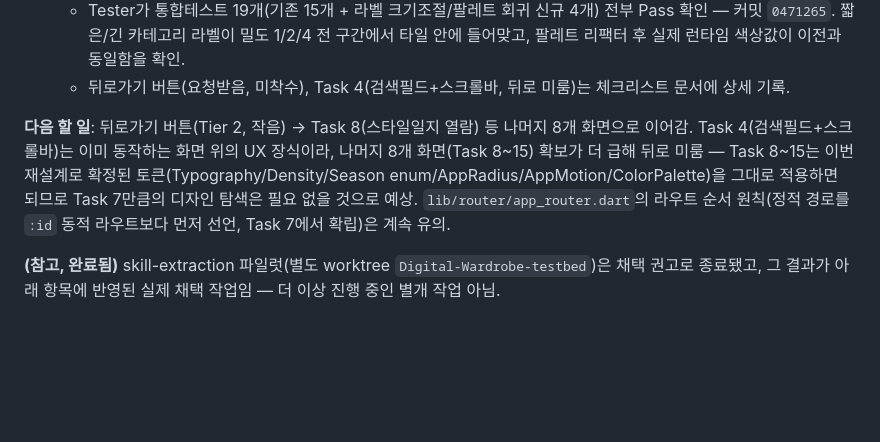
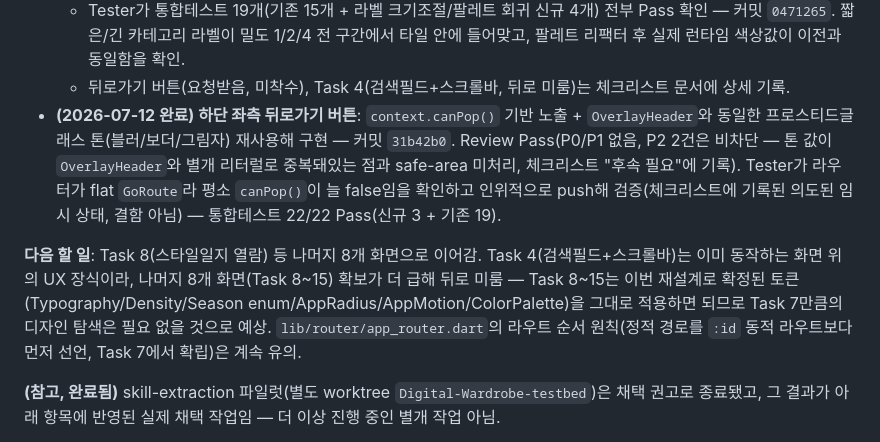
Before and after one commit to kangyj099/Digital-Wardrobe, a Markdown page: docs/work/BACKLOG.md, the part around the change. Drawn GitHub-style; blank space fills up the shorter version.

```diff
--- a/docs/work/BACKLOG.md
+++ b/docs/work/BACKLOG.md
@@ -61,8 +61,9 @@ Flutter 프론트엔드 Hi-Fi 화면 10개 스프린트 (**마감 2026-07-24로
   - `399d3ef`(팔레트)는 Review 1차 통과(Pass, 이슈 없음) — Decision.md의 "색이 바뀐 것은 아니다" 불변조건을 diff 레벨에서 검증 완료.
   - Tester가 통합테스트 19개(기존 15개 + 라벨 크기조절/팔레트 회귀 신규 4개) 전부 Pass 확인 — 커밋 `0471265`. 짧은/긴 카테고리 라벨이 밀도 1/2/4 전 구간에서 타일 안에 들어맞고, 팔레트 리팩터 후 실제 런타임 색상값이 이전과 동일함을 확인.
   - 뒤로가기 버튼(요청받음, 미착수), Task 4(검색필드+스크롤바, 뒤로 미룸)는 체크리스트 문서에 상세 기록.
+- **(2026-07-12 완료) 하단 좌측 뒤로가기 버튼**: `context.canPop()` 기반 노출 + `OverlayHeader`와 동일한 프로스티드글래스 톤(블러/보더/그림자) 재사용해 구현 — 커밋 `31b42b0`. Review Pass(P0/P1 없음, P2 2건은 비차단 — 톤 값이 `OverlayHeader`와 별개 리터럴로 중복돼있는 점과 safe-area 미처리, 체크리스트 "후속 필요"에 기록). Tester가 라우터가 flat `GoRoute`라 평소 `canPop()`이 늘 false임을 확인하고 인위적으로 push해 검증(체크리스트에 기록된 의도된 임시 상태, 결함 아님) — 통합테스트 22/22 Pass(신규 3 + 기존 19).
 
-**다음 할 일**: 뒤로가기 버튼(Tier 2, 작음) → Task 8(스타일일지 열람) 등 나머지 8개 화면으로 이어감. Task 4(검색필드+스크롤바)는 이미 동작하는 화면 위의 UX 장식이라, 나머지 8개 화면(Task 8~15) 확보가 더 급해 뒤로 미룸 — Task 8~15는 이번 재설계로 확정된 토큰(Typography/Density/Season enum/AppRadius/AppMotion/ColorPalette)을 그대로 적용하면 되므로 Task 7만큼의 디자인 탐색은 필요 없을 것으로 예상. `lib/router/app_router.dart`의 라우트 순서 원칙(정적 경로를 `:id` 동적 라우트보다 먼저 선언, Task 7에서 확립)은 계속 유의.
+**다음 할 일**: Task 8(스타일일지 열람) 등 나머지 8개 화면으로 이어감. Task 4(검색필드+스크롤바)는 이미 동작하는 화면 위의 UX 장식이라, 나머지 8개 화면(Task 8~15) 확보가 더 급해 뒤로 미룸 — Task 8~15는 이번 재설계로 확정된 토큰(Typography/Density/Season enum/AppRadius/AppMotion/ColorPalette)을 그대로 적용하면 되므로 Task 7만큼의 디자인 탐색은 필요 없을 것으로 예상. `lib/router/app_router.dart`의 라우트 순서 원칙(정적 경로를 `:id` 동적 라우트보다 먼저 선언, Task 7에서 확립)은 계속 유의.
 
 **(참고, 완료됨)** skill-extraction 파일럿(별도 worktree `Digital-Wardrobe-testbed`)은 채택 권고로 종료됐고, 그 결과가 아래 항목에 반영된 실제 채택 작업임 — 더 이상 진행 중인 별개 작업 아님.
 
```
Also changed, not shown: docs/work/옷장메인_재설계_체크리스트.md (+10 -4 lines).
